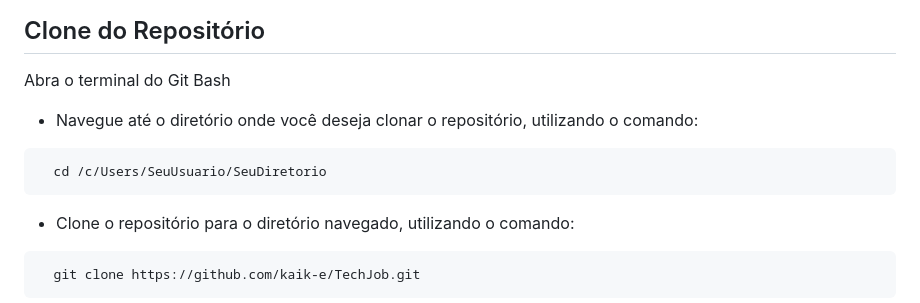
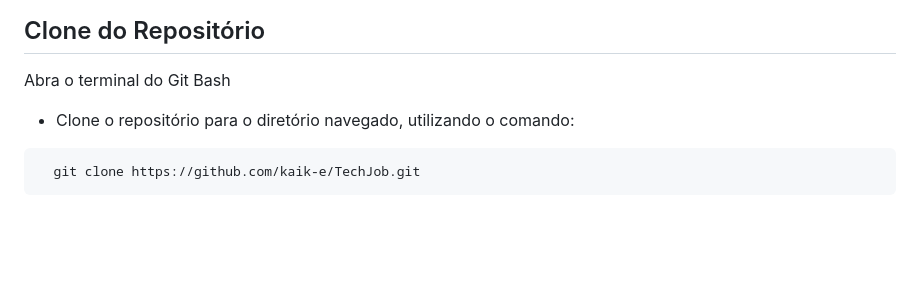
Before and after one commit to kaik-e/TechJob, a Markdown page: CONTRIBUTING.md, the part around the change. Drawn GitHub-style; blank space fills up the shorter version.

```diff
--- a/CONTRIBUTING.md
+++ b/CONTRIBUTING.md
@@ -25,14 +25,6 @@ O primeiro passo é criar uma conta no GitHub seguindo as instruções abaixo:
 ## Clone do Repositório
 
 Abra o terminal do Git Bash
-
-- Navegue até o diretório onde você deseja clonar o repositório, utilizando o comando:
-
-<html lang="pt">
-
-      cd /c/Users/SeuUsuario/SeuDiretorio
-
-</html>
 
 - Clone o repositório para o diretório navegado, utilizando o comando:
 
```
